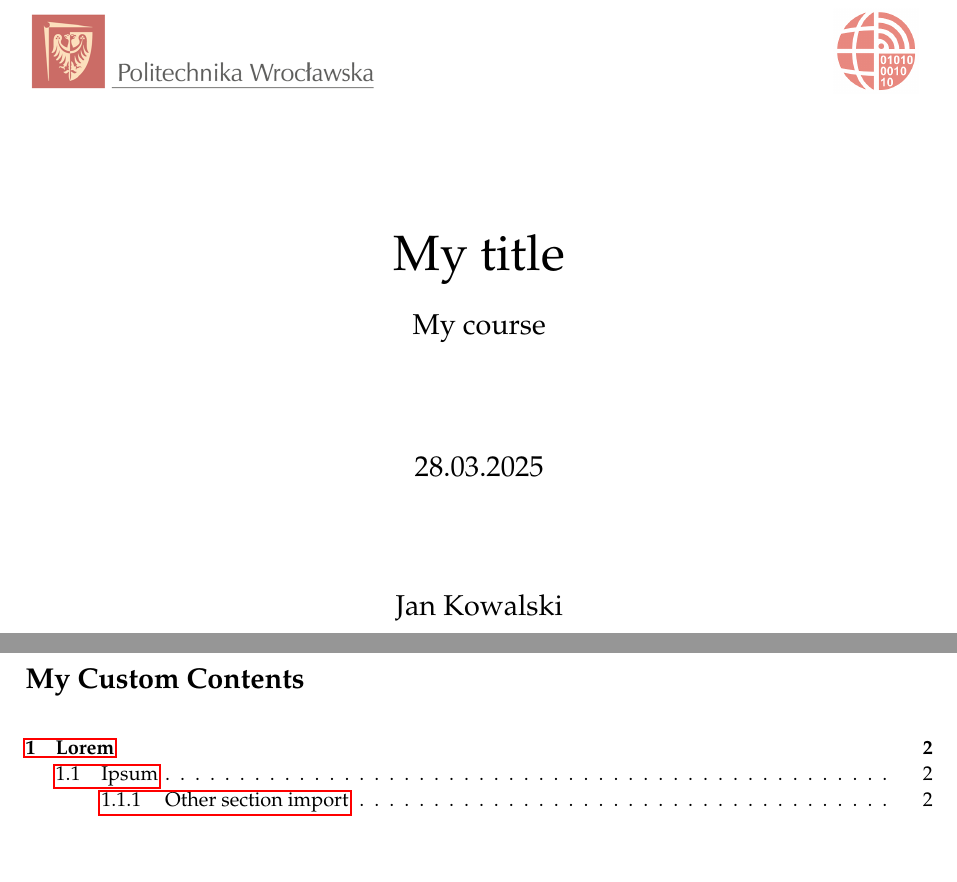
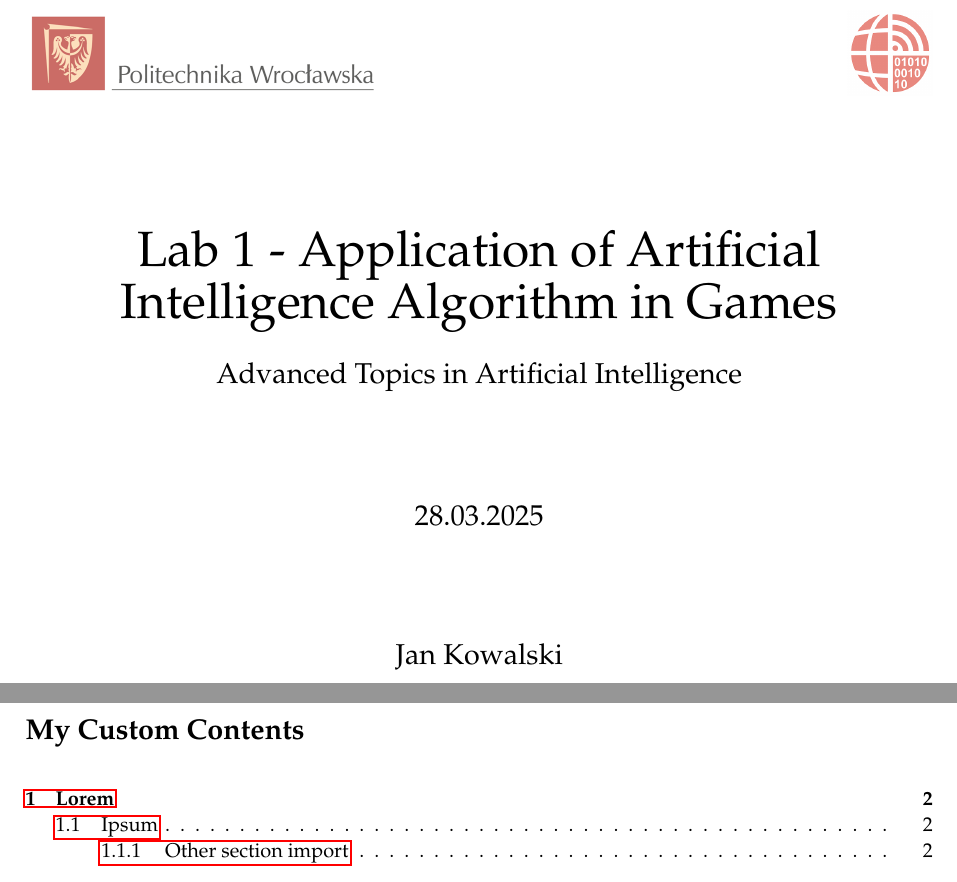
Before and after one commit to Krisenberg/pwr-report-template, a LaTeX document (report.tex, which reads pwrReport.cls): two parts of page 1 of 4, joined at a grey line, cut at the place of the change, the shorter picture padded with empty space. Compiled offline with pdfLaTeX.

Commit message:
Reduced logo insertion logic, added course name and title abbreviations

```diff
--- a/pwrReport.cls
+++ b/pwrReport.cls
@@ -76,6 +76,10 @@
 \def\title#1{\gdef\@title{#1}}
 \def\@title{\@latex@error{No \noexpand\title given}\@ehc}
 
+\def\courseNameAbbrev#1{\gdef\@courseNameAbbrev{#1}}
+
+\def\titleAbbrev#1{\gdef\@titleAbbrev{#1}}
+
 \def\author#1{\gdef\@author{#1}}
 \def\@author{\@latex@error{No \noexpand\author given}\@ehc}
 
@@ -104,11 +108,20 @@
     lslash={ł}
 }
 
+% Create commands that will return the appropriate title / course name version for the header (full or abbreviated)
+\newcommand{\getTitleHeader}{%
+  \@ifundefined{@titleAbbrev}{\@title}{\@titleAbbrev}%
+}
+
+\newcommand{\getCourseNameHeader}{%
+  \@ifundefined{@courseNameAbbrev}{\@courseName}{\@courseNameAbbrev}%
+}
+
 \fancypagestyle{fancy}{
     \fancyhf{} % Clear everything
     \renewcommand{\headrule}{\vspace*{1mm}\hrule height 0.75pt} % Header line
-    \fancyhead[L]{\@title} % Title in header (on the left)
-    \fancyhead[R]{\@courseName} % Title in header (on the rigth)
+    \fancyhead[L]{\getTitleHeader} % Title in header (on the left)
+    \fancyhead[R]{\getCourseNameHeader} % Title in header (on the rigth)
     \fancyfoot[C]{\thepage} % Page number in footer (centered)
 }
 \pagestyle{fancy}
@@ -121,15 +134,14 @@
 
     % Insert logo images
     \begin{center}
-        \noindent
-        \begin{tabularx}{\textwidth}{@{} p{2cm} X p{2cm} @{}}
-            \parbox[c][2cm][c]{2cm}{\centering \includegraphics[height=1.5cm]{\@titlePageLogoLeft}} &
-            \hfill &
-            \parbox[c][2cm][c]{2cm}{\centering \includegraphics[height=1.5cm]{\@titlePageLogoRight}}
-        \end{tabularx}
+        \makebox[\textwidth][s]{%
+          \includegraphics[height=1.5cm]{\@titlePageLogoLeft}%
+          \hfill%
+          \includegraphics[height=1.5cm]{\@titlePageLogoRight}%
+        }
     \end{center}
 
-    \vspace{1.5cm}
+    \vspace{10ex}
     \begin{center}
         {\Huge \@title }\\[3ex]
         {\Large \@courseName }\\[12ex]
--- a/report.tex
+++ b/report.tex
@@ -9,8 +9,10 @@
 \titlePageLogoLeft{images/logo_PWR_podpis.png}
 \titlePageLogoRight{images/logo_WIT.png}
 
-\courseName{My course}
-\title{My title}
+\title{Lab 1 - Application of Artificial Intelligence Algorithm in Games}
+\titleAbbrev{Lab 1 - AI in Games}  % Not required but might be useful when title is very long
+\courseName{Advanced Topics in Artificial Intelligence}
+\courseNameAbbrev{ATAI}  % Not required but might be useful when course name is very long
 \author{Jan Kowalski}
 \date{28.03.2025}
 
```
